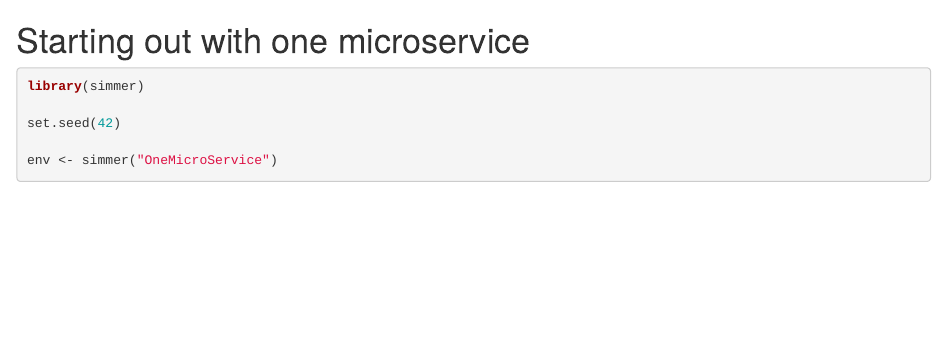
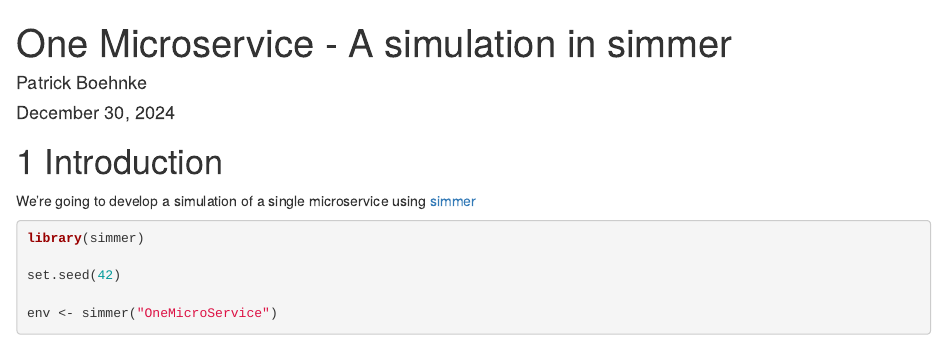
Before and after one commit to patrickboehnke/Patrickboehnke.github.io, an R Markdown document (Posts/01-SingleMicroservice/Post.Rmd): the page in a window 1100 px wide, from its top. Rendered offline with R 4.5, knitr and Pandoc, with nearby package versions; some code elsewhere in the file could not run offline; common packages that the code uses without loading them are loaded.

Commit message:
Title and intro

````diff
--- a/Posts/01-SingleMicroservice/Post.Rmd
+++ b/Posts/01-SingleMicroservice/Post.Rmd
@@ -1 +1,4 @@
-# Starting out with one microservice
+---
+title: "One Microservice - A simulation in simmer"
+author: Patrick Boehnke
+date: "December 30, 2024"
@@ -2,3 +10,5 @@
+# Introduction
+We're going to develop a simulation of a single microservice using [simmer](https://r-simmer.org/)
 ```{r}
 library(simmer)
 
````
Also changed, not shown: Posts/01-SingleMicroservice/Post.html, Posts/01-SingleMicroservice/Post.Rmd (5 more changed lines).
